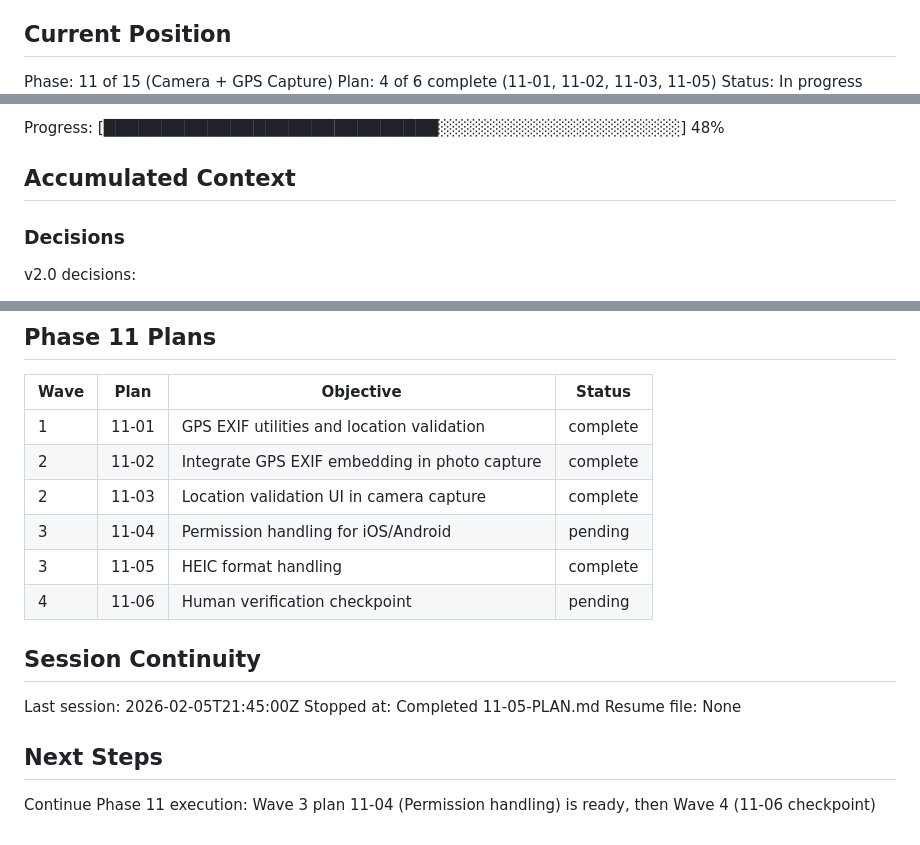
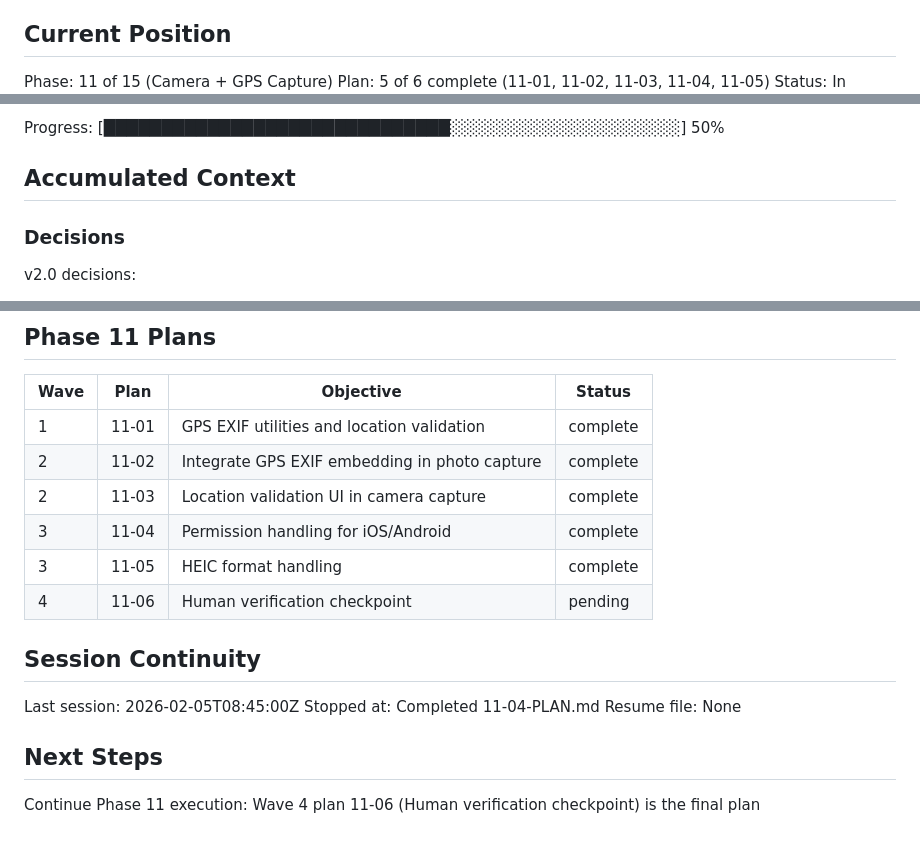
Before and after one commit to lukeboustridge-prog/ranz-mobile, a Markdown page: .planning/STATE.md, 3 parts joined by grey strips. Rendered like a GitHub page.

Commit message:
docs(11-04): complete permission handling plan
Tasks completed: 3/3
- Created usePermissions hook for unified permission management
- Created PermissionGate component for permission request flow
- Exported from index files

SUMMARY: .planning/phases/11-camera-gps-capture/11-04-SUMMARY.md

```diff
--- a/.planning/STATE.md
+++ b/.planning/STATE.md
@@ -10,5 +10,5 @@ See: .planning/PROJECT.md
 ## Current Position
 
 Phase: 11 of 15 (Camera + GPS Capture)
-Plan: 4 of 6 complete (11-01, 11-02, 11-03, 11-05)
+Plan: 5 of 6 complete (11-01, 11-02, 11-03, 11-04, 11-05)
 Status: In progress
@@ -16,5 +16,5 @@ Last activity: 2026-02-05 — Completed 11-05-PLAN.md
 
-Progress: [█████████████████████████████░░░░░░░░░░░░░░░░░░░░░] 48%
+Progress: [██████████████████████████████░░░░░░░░░░░░░░░░░░░░] 50%
 
 ## Accumulated Context
 
@@ -51,16 +53,16 @@ Phase 11 decisions:
 | 1 | 11-01 | GPS EXIF utilities and location validation | complete |
 | 2 | 11-02 | Integrate GPS EXIF embedding in photo capture | complete |
 | 2 | 11-03 | Location validation UI in camera capture | complete |
-| 3 | 11-04 | Permission handling for iOS/Android | pending |
+| 3 | 11-04 | Permission handling for iOS/Android | complete |
 | 3 | 11-05 | HEIC format handling | complete |
 | 4 | 11-06 | Human verification checkpoint | pending |
 
 ## Session Continuity
 
-Last session: 2026-02-05T21:45:00Z
-Stopped at: Completed 11-05-PLAN.md
+Last session: 2026-02-05T08:45:00Z
+Stopped at: Completed 11-04-PLAN.md
 Resume file: None
 
 ## Next Steps
 
-Continue Phase 11 execution: Wave 3 plan 11-04 (Permission handling) is ready, then Wave 4 (11-06 checkpoint)
+Continue Phase 11 execution: Wave 4 plan 11-06 (Human verification checkpoint) is the final plan
```
Also changed, not shown: other parts of .planning/STATE.md (+3 -1 lines), 1 other file.
